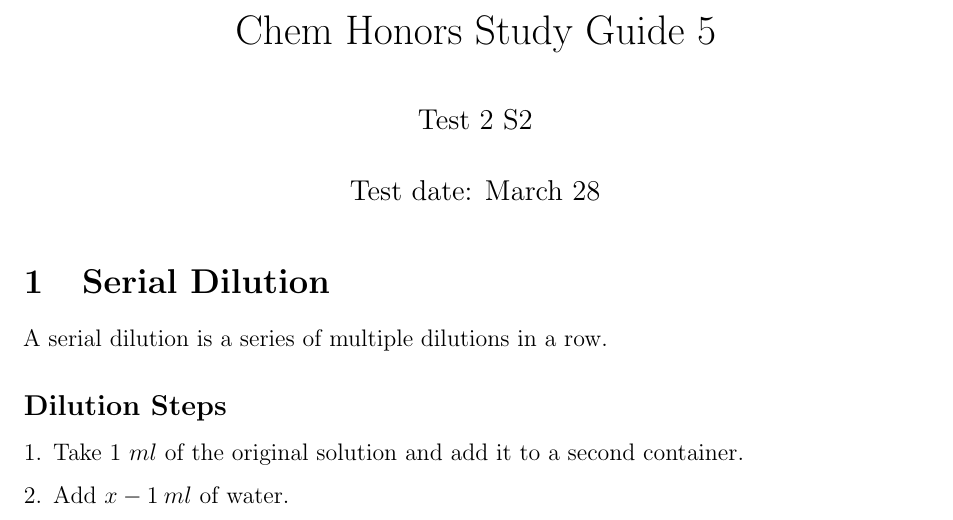
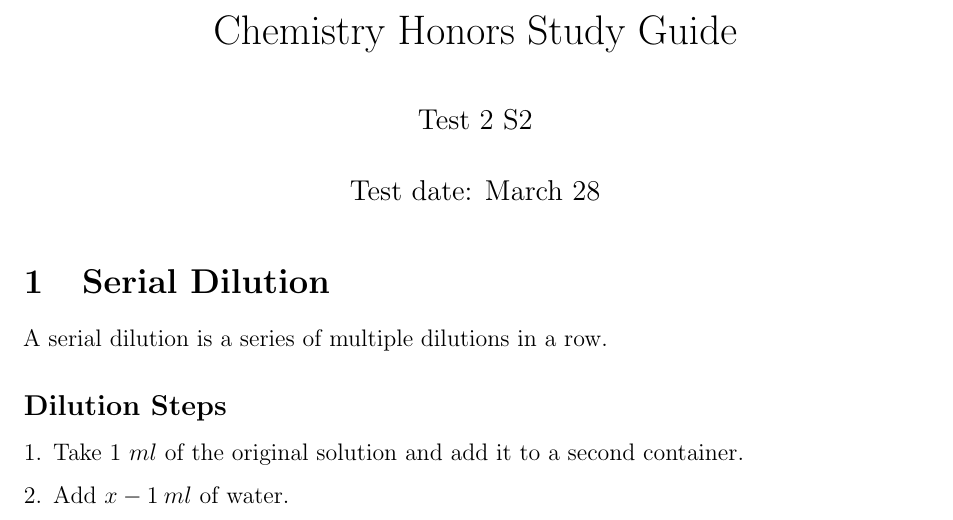
Before and after one commit to leucinemymind/chemhstudymaterials, a LaTeX document (chem/semester2/Chem Honors Study Guide 5/chem5.tex): part of page 1 of 10, cut so that both start at the same text. Compiled offline with pdfLaTeX.

Commit message:
fixed naming

```diff
--- a/chem/semester2/Chem Honors Study Guide 5/chem5.tex
+++ b/chem/semester2/Chem Honors Study Guide 5/chem5.tex
@@ -32,7 +32,7 @@
 \newcommand{\R}{\left(0.0821 \: \frac{L \cdot atm}{mol \cdot \text{K}}\right)}
 \newcommand{\cunits}{$\frac{J}{g \degree \text{C}}$}
 
-\title{Chem Honors Study Guide 5}
+\title{Chemistry Honors Study Guide}
 \author{Test 2 S2}
 \date{Test date: March 28}
 
```
Also changed, not shown: chem/semester2/Chem Honors Study Guide 6/chem6.tex (+1 -1 lines), chem/semester2/Chem Honors Study Guide 5/chem5.pdf, chem/semester2/Chem Honors Study Guide 6/chem6.pdf, 7 other files.
